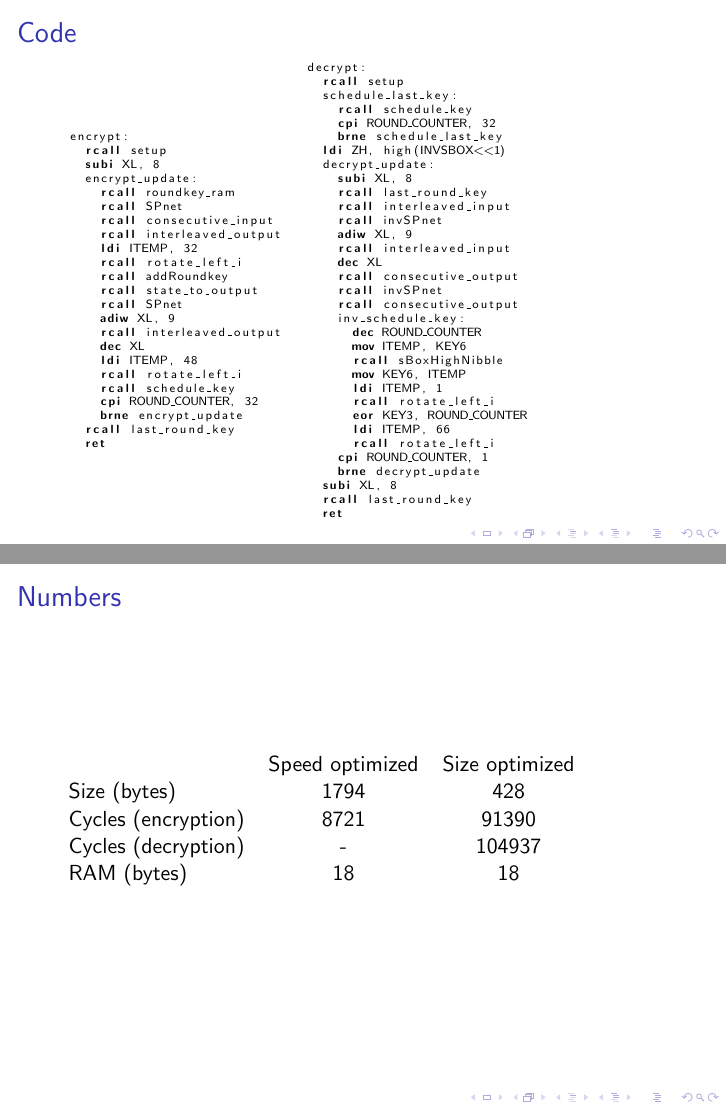
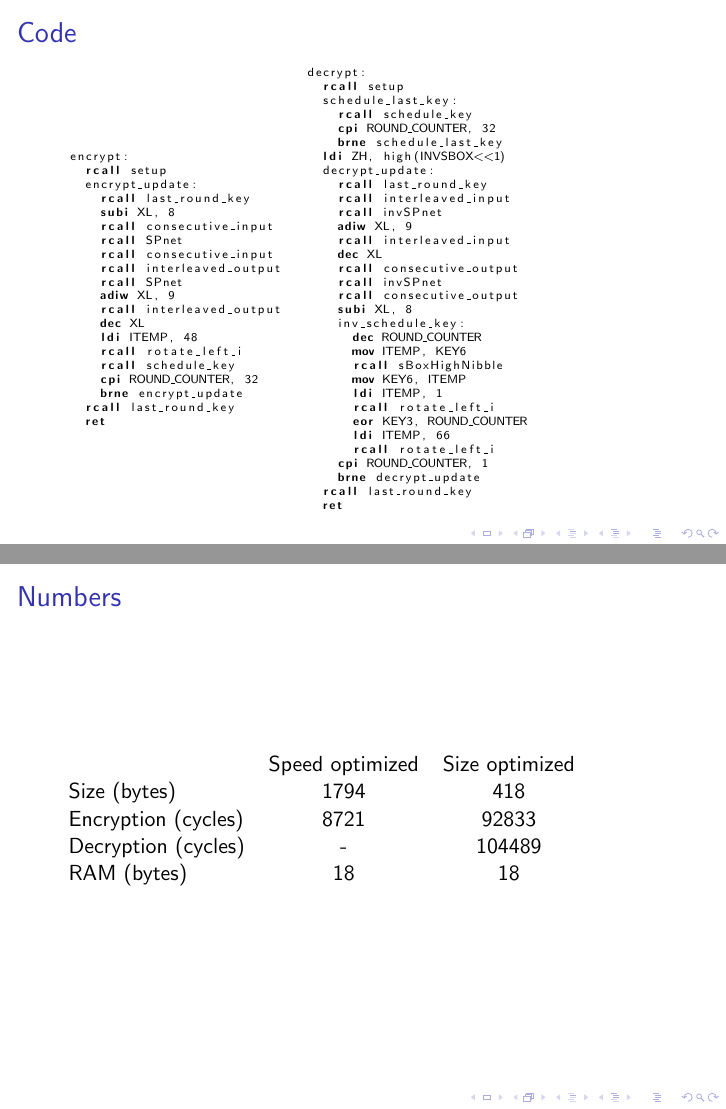
Before and after one commit to aczid/ru_crypto_engineering, LaTeX slides (PRESENT_size_optimized_slides.tex): pages 11 and 12 of 13, joined at a grey line. Compiled offline with pdfLaTeX.

Commit message:
Prettier final code in slides and updated numbers

```diff
--- a/PRESENT_size_optimized_slides.tex
+++ b/PRESENT_size_optimized_slides.tex
@@ -221,16 +221,13 @@ odd_unpack:
 \begin{lstlisting}
 encrypt:
   rcall setup
-  subi XL, 8
   encrypt_update:
-    rcall roundkey_ram
+    rcall last_round_key
+    subi XL, 8
+    rcall consecutive_input
     rcall SPnet
     rcall consecutive_input
     rcall interleaved_output
-    ldi ITEMP, 32
-    rcall rotate_left_i
-    rcall addRoundkey
-    rcall state_to_output
     rcall SPnet
     adiw XL, 9
     rcall interleaved_output
@@ -253,7 +250,6 @@ decrypt:
     brne schedule_last_key
   ldi ZH, high(INVSBOX<<1)
   decrypt_update:
-    subi XL, 8
     rcall last_round_key
     rcall interleaved_input
     rcall invSPnet
@@ -263,6 +259,7 @@ decrypt:
     rcall consecutive_output
     rcall invSPnet
     rcall consecutive_output
+    subi XL, 8
     inv_schedule_key:
       dec ROUND_COUNTER
       mov ITEMP, KEY6
@@ -275,7 +272,6 @@ decrypt:
       rcall rotate_left_i
     cpi ROUND_COUNTER, 1
     brne decrypt_update
-  subi XL, 8
   rcall last_round_key
   ret
 \end{lstlisting}
@@ -288,9 +284,9 @@ decrypt:
 	\begin{tabular}{ l c c }
 
                 & Speed optimized & Size optimized \\
-        Size (bytes) & 1794 & 428 \\
-        Cycles (encryption) & 8721 & 91390 \\
-        Cycles (decryption) & - & 104937 \\
+        Size (bytes) & 1794 & 418 \\
+        Encryption (cycles) & 8721 & 92833 \\
+        Decryption (cycles) & - & 104489 \\
         RAM (bytes) & 18 & 18
 
 	\end{tabular}
```
